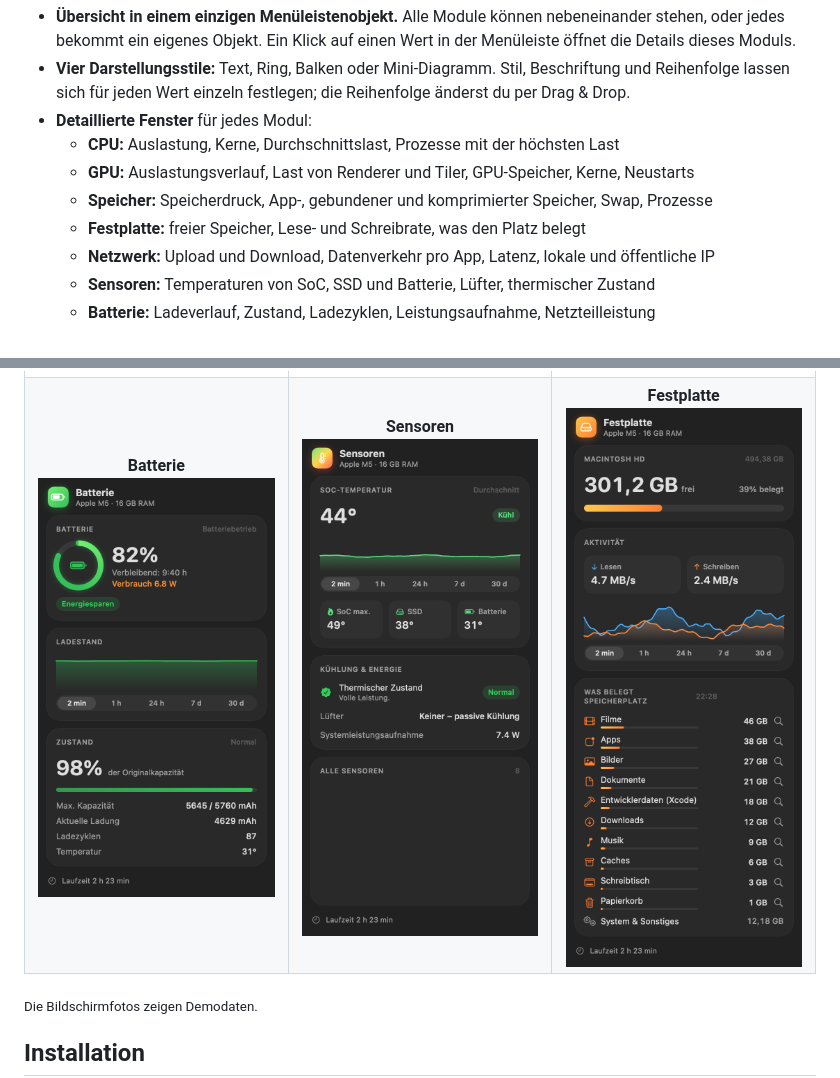
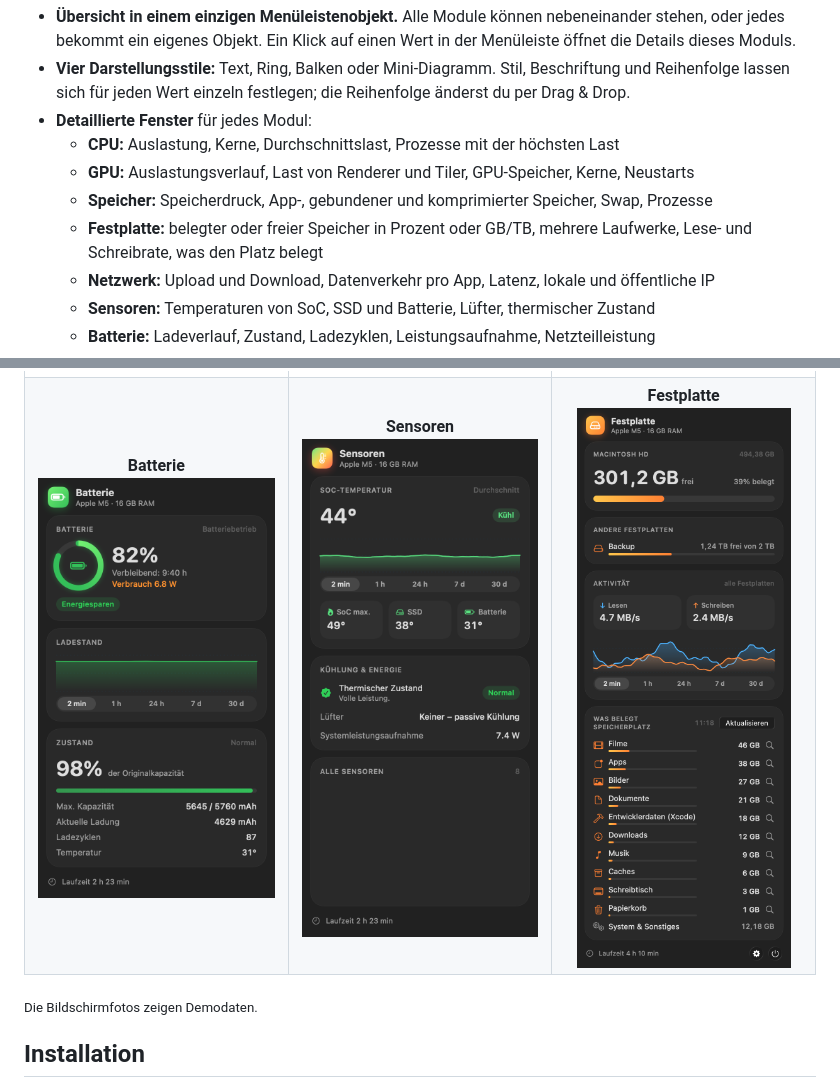
Before and after one commit to kakaki/pulse, a Markdown page: README.de.md, 2 parts joined by grey strips. Drawn GitHub-style; pictures changed too: docs/de/disk.png.

```diff
--- a/README.de.md
+++ b/README.de.md
@@ -30,7 +30,7 @@
   - **CPU:** Auslastung, Kerne, Durchschnittslast, Prozesse mit der höchsten Last
   - **GPU:** Auslastungsverlauf, Last von Renderer und Tiler, GPU-Speicher, Kerne, Neustarts
   - **Speicher:** Speicherdruck, App-, gebundener und komprimierter Speicher, Swap, Prozesse
-  - **Festplatte:** freier Speicher, Lese- und Schreibrate, was den Platz belegt
+  - **Festplatte:** belegter oder freier Speicher in Prozent oder GB/TB, mehrere Laufwerke, Lese- und Schreibrate, was den Platz belegt
   - **Netzwerk:** Upload und Download, Datenverkehr pro App, Latenz, lokale und öffentliche IP
   - **Sensoren:** Temperaturen von SoC, SSD und Batterie, Lüfter, thermischer Zustand
   - **Batterie:** Ladeverlauf, Zustand, Ladezyklen, Leistungsaufnahme, Netzteilleistung
```
Also changed, not shown: README.md (+1 -1 lines), README.pl.md (+1 -1 lines), docs/en/disk.png, docs/pl/disk.png, 13 other files.
